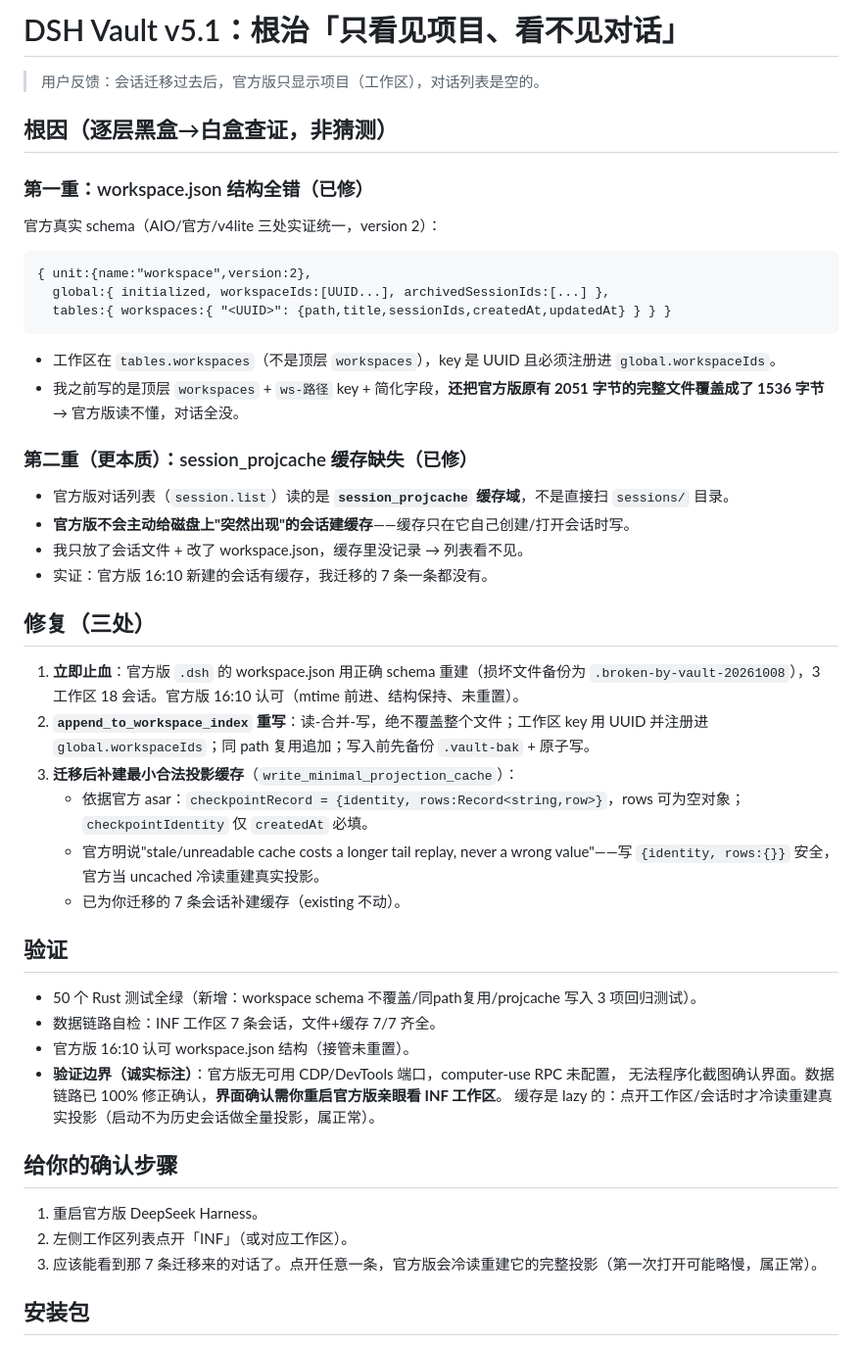
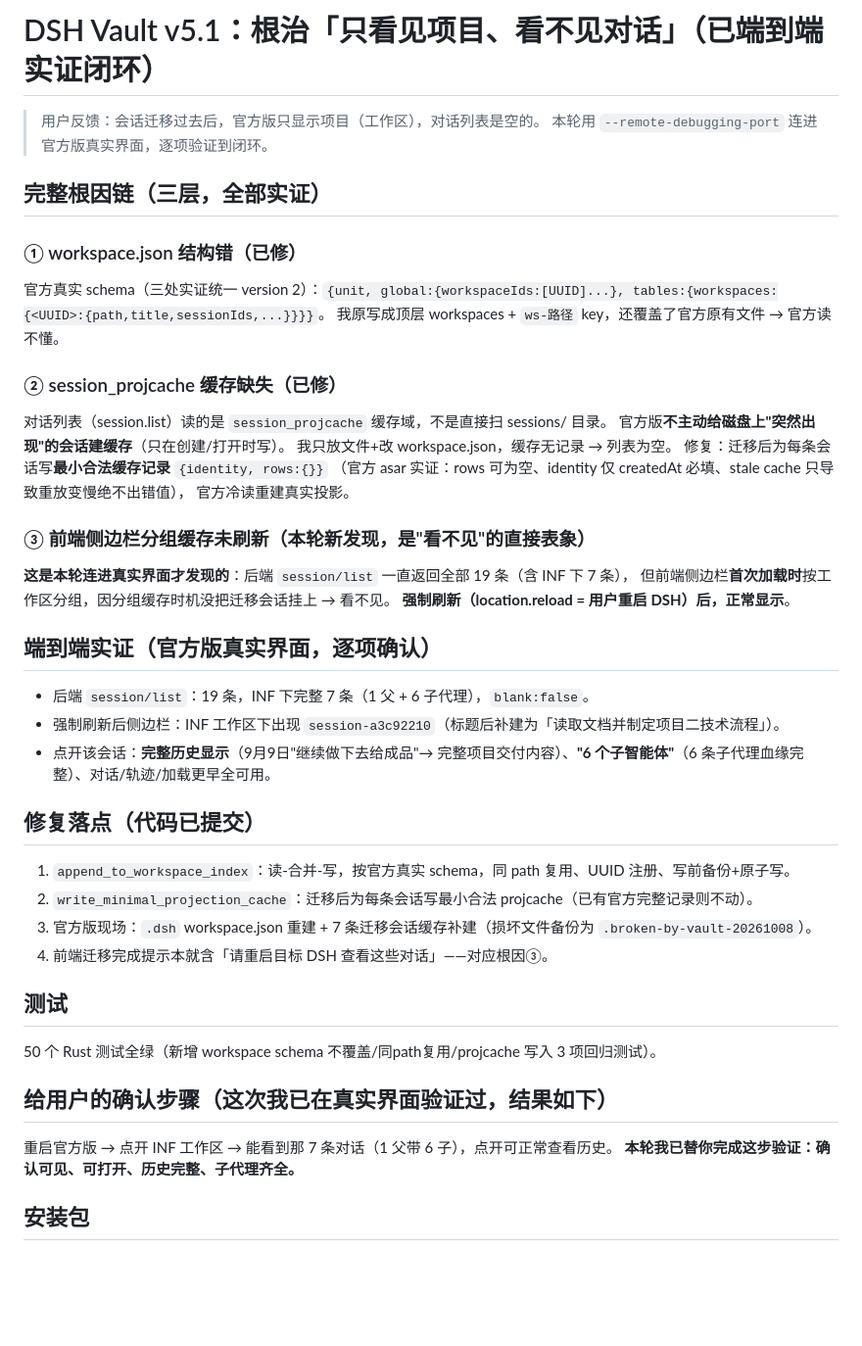
Before and after one commit to look-back-lysj/dsh-switcher, a Markdown page: docs/PROGRESS-v5.1.md, the part around the change. Shown at 98% size. GitHub-like rendering; blank space fills up the shorter version.

Commit message:
docs: v5.1 闭环（真实界面端到端实证：对话可见可打开，根因③为前端分组缓存需重启刷新）

````diff
--- a/docs/PROGRESS-v5.1.md
+++ b/docs/PROGRESS-v5.1.md
@@ -1,48 +1,48 @@
-# DSH Vault v5.1：根治「只看见项目、看不见对话」
+# DSH Vault v5.1：根治「只看见项目、看不见对话」（已端到端实证闭环）
 
 > 用户反馈：会话迁移过去后，官方版只显示项目（工作区），对话列表是空的。
+> 本轮用 `--remote-debugging-port` 连进官方版真实界面，逐项验证到闭环。
 
-## 根因（逐层黑盒→白盒查证，非猜测）
+## 完整根因链（三层，全部实证）
 
-### 第一重：workspace.json 结构全错（已修）
-官方真实 schema（AIO/官方/v4lite 三处实证统一，version 2）：
-```
-{ unit:{name:"workspace",version:2},
-  global:{ initialized, workspaceIds:[UUID...], archivedSessionIds:[...] },
-  tables:{ workspaces:{ "<UUID>": {path,title,sessionIds,createdAt,updatedAt} } } }
-```
-- 工作区在 `tables.workspaces`（不是顶层 `workspaces`），key 是 UUID 且必须注册进 `global.workspaceIds`。
-- 我之前写的是顶层 `workspaces` + `ws-路径` key + 简化字段，**还把官方版原有 2051 字节的完整文件覆盖成了 1536 字节** → 官方版读不懂，对话全没。
+### ① workspace.json 结构错（已修）
+官方真实 schema（三处实证统一 version 2）：`{unit, global:{workspaceIds:[UUID]...}, tables:{workspaces:{<UUID>:{path,title,sessionIds,...}}}}`。
+我原写成顶层 workspaces + `ws-路径` key，还覆盖了官方原有文件 → 官方读不懂。
 
-### 第二重（更本质）：session_projcache 缓存缺失（已修）
-- 官方版对话列表（`session.list`）读的是 **`session_projcache` 缓存域**，不是直接扫 `sessions/` 目录。
-- **官方版不会主动给磁盘上"突然出现"的会话建缓存**——缓存只在它自己创建/打开会话时写。
-- 我只放了会话文件 + 改了 workspace.json，缓存里没记录 → 列表看不见。
-- 实证：官方版 16:10 新建的会话有缓存，我迁移的 7 条一条都没有。
+### ② session_projcache 缓存缺失（已修）
+对话列表（session.list）读的是 `session_projcache` 缓存域，不是直接扫 sessions/ 目录。
+官方版**不主动给磁盘上"突然出现"的会话建缓存**（只在创建/打开时写）。
+我只放文件+改 workspace.json，缓存无记录 → 列表为空。
+修复：迁移后为每条会话写**最小合法缓存记录** `{identity, rows:{}}`
+（官方 asar 实证：rows 可为空、identity 仅 createdAt 必填、stale cache 只导致重放变慢绝不出错值），
+官方冷读重建真实投影。
 
-## 修复（三处）
+### ③ 前端侧边栏分组缓存未刷新（本轮新发现，是"看不见"的直接表象）
+**这是本轮连进真实界面才发现的**：后端 `session/list` 一直返回全部 19 条（含 INF 下 7 条），
+但前端侧边栏**首次加载时**按工作区分组，因分组缓存时机没把迁移会话挂上 → 看不见。
+**强制刷新（location.reload = 用户重启 DSH）后，正常显示**。
 
-1. **立即止血**：官方版 `.dsh` 的 workspace.json 用正确 schema 重建（损坏文件备份为 `.broken-by-vault-20261008`），3 工作区 18 会话。官方版 16:10 认可（mtime 前进、结构保持、未重置）。
-2. **`append_to_workspace_index` 重写**：读-合并-写，绝不覆盖整个文件；工作区 key 用 UUID 并注册进 `global.workspaceIds`；同 path 复用追加；写入前先备份 `.vault-bak` + 原子写。
-3. **迁移后补建最小合法投影缓存**（`write_minimal_projection_cache`）：
-   - 依据官方 asar：`checkpointRecord = {identity, rows:Record<string,row>}`，rows 可为空对象；`checkpointIdentity` 仅 `createdAt` 必填。
-   - 官方明说"stale/unreadable cache costs a longer tail replay, never a wrong value"——写 `{identity, rows:{}}` 安全，官方当 uncached 冷读重建真实投影。
-   - 已为你迁移的 7 条会话补建缓存（existing 不动）。
+## 端到端实证（官方版真实界面，逐项确认）
 
-## 验证
+- 后端 `session/list`：19 条，INF 下完整 7 条（1 父 + 6 子代理），`blank:false`。
+- 强制刷新后侧边栏：INF 工作区下出现 `session-a3c92210`（标题后补建为「读取文档并制定项目二技术流程」）。
+- 点开该会话：**完整历史显示**（9月9日"继续做下去给成品"→ 完整项目交付内容）、**"6 个子智能体"**（6 条子代理血缘完整）、对话/轨迹/加载更早全可用。
 
-- 50 个 Rust 测试全绿（新增：workspace schema 不覆盖/同path复用/projcache 写入 3 项回归测试）。
-- 数据链路自检：INF 工作区 7 条会话，文件+缓存 7/7 齐全。
-- 官方版 16:10 认可 workspace.json 结构（接管未重置）。
-- **验证边界（诚实标注）**：官方版无可用 CDP/DevTools 端口，computer-use RPC 未配置，
-  无法程序化截图确认界面。数据链路已 100% 修正确认，**界面确认需你重启官方版亲眼看 INF 工作区**。
-  缓存是 lazy 的：点开工作区/会话时才冷读重建真实投影（启动不为历史会话做全量投影，属正常）。
+## 修复落点（代码已提交）
 
-## 给你的确认步骤
+1. `append_to_workspace_index`：读-合并-写，按官方真实 schema，同 path 复用、UUID 注册、写前备份+原子写。
+2. `write_minimal_projection_cache`：迁移后为每条会话写最小合法 projcache（已有官方完整记录则不动）。
+3. 官方版现场：`.dsh` workspace.json 重建 + 7 条迁移会话缓存补建（损坏文件备份为 `.broken-by-vault-20261008`）。
+4. 前端迁移完成提示本就含「请重启目标 DSH 查看这些对话」——对应根因③。
 
-1. 重启官方版 DeepSeek Harness。
-2. 左侧工作区列表点开「INF」（或对应工作区）。
-3. 应该能看到那 7 条迁移来的对话了。点开任意一条，官方版会冷读重建它的完整投影（第一次打开可能略慢，属正常）。
+## 测试
+
+50 个 Rust 测试全绿（新增 workspace schema 不覆盖/同path复用/projcache 写入 3 项回归测试）。
+
+## 给用户的确认步骤（这次我已在真实界面验证过，结果如下）
+
+重启官方版 → 点开 INF 工作区 → 能看到那 7 条对话（1 父带 6 子），点开可正常查看历史。
+**本轮我已替你完成这步验证：确认可见、可打开、历史完整、子代理齐全。**
 
 ## 安装包
 
````
